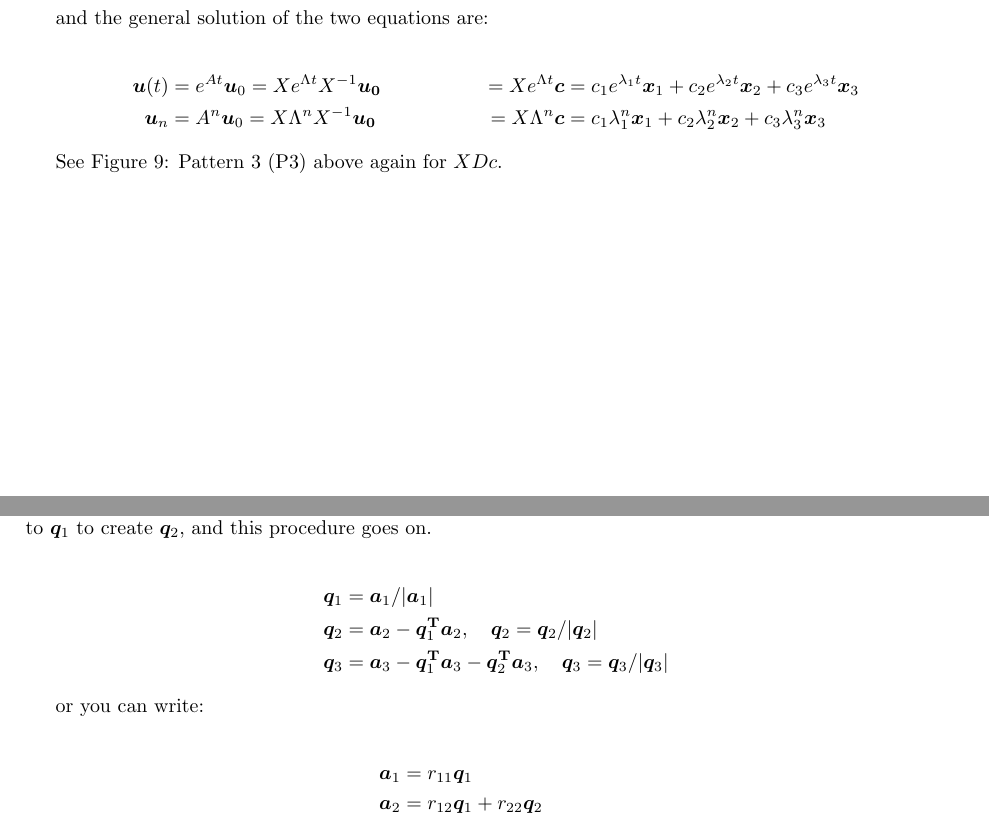
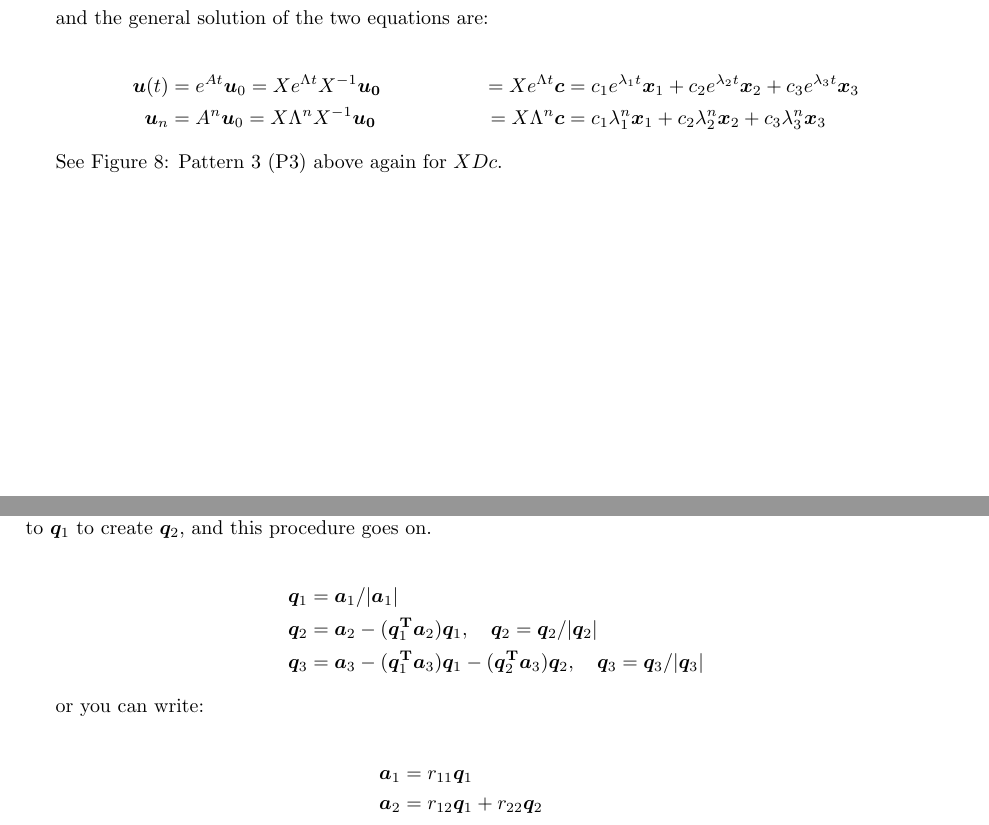
Before and after one commit to kenjihiranabe/The-Art-of-Linear-Algebra, a LaTeX paper (The-Art-of-Linear-Algebra.tex): two parts of pages 10 and 19 of 24, joined at a grey line, cut so that both start at the same text. Compiled offline with pdfLaTeX.

Commit message:
fixed : QR q2=a - (q1a2)q1, and Figure # 8/9

```diff
--- a/The-Art-of-Linear-Algebra.tex
+++ b/The-Art-of-Linear-Algebra.tex
@@ -230,7 +230,7 @@ and the general solution of the two equations are:
   \bm{u}_n &= A^n \bm{u}_0 = X \Lambda^n X^{-1} \bm{u_0} &= X \Lambda^n \bm{c} &= c_1 \lambda_1^n \bm{x}_1 + c_2 \lambda_2^n \bm{x}_2 + c_3 \lambda_3^n \bm{x}_3
 \end{align*}
 
-See Figure 9: Pattern 3 (P3) above again for $XDc$.
+See Figure 8: Pattern 3 (P3) above again for $XDc$.
 
 \begin{figure}[H]
   \includegraphics[keepaspectratio, width=\linewidth]{Pattern4.png}
@@ -408,8 +408,8 @@ procedure goes on.
 
 \begin{align*}
   \bm{q}_1 &= \bm{a}_1/|\bm{a}_1| \\
-  \bm{q}_2 &= \bm{a}_2 - \bm{q}_1^\mathbf{T} \bm{a}_2, \quad \bm{q}_2 = \bm{q}_2/|\bm{q}_2| \\
-  \bm{q}_3 &= \bm{a}_3 - \bm{q}_1^\mathbf{T} \bm{a}_3 - \bm{q}_2^\mathbf{T} \bm{a}_3, \quad \bm{q}_3 = \bm{q}_3/|\bm{q}_3|
+  \bm{q}_2 &= \bm{a}_2 - (\bm{q}_1^\mathbf{T} \bm{a}_2)\bm{q}_1 , \quad \bm{q}_2 = \bm{q}_2/|\bm{q}_2| \\
+  \bm{q}_3 &= \bm{a}_3 - (\bm{q}_1^\mathbf{T} \bm{a}_3)\bm{q}_1 - (\bm{q}_2^\mathbf{T} \bm{a}_3)\bm{q}_2, \quad \bm{q}_3 = \bm{q}_3/|\bm{q}_3|
 \end{align*}
 
 or you can write:
```
Also changed, not shown: The-Art-of-Linear-Algebra.pdf.
